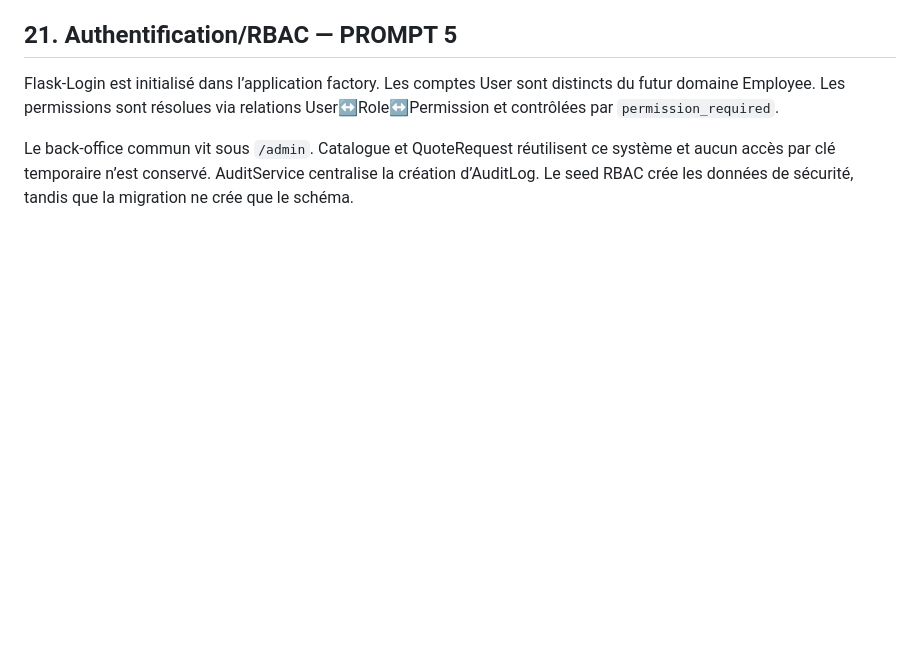
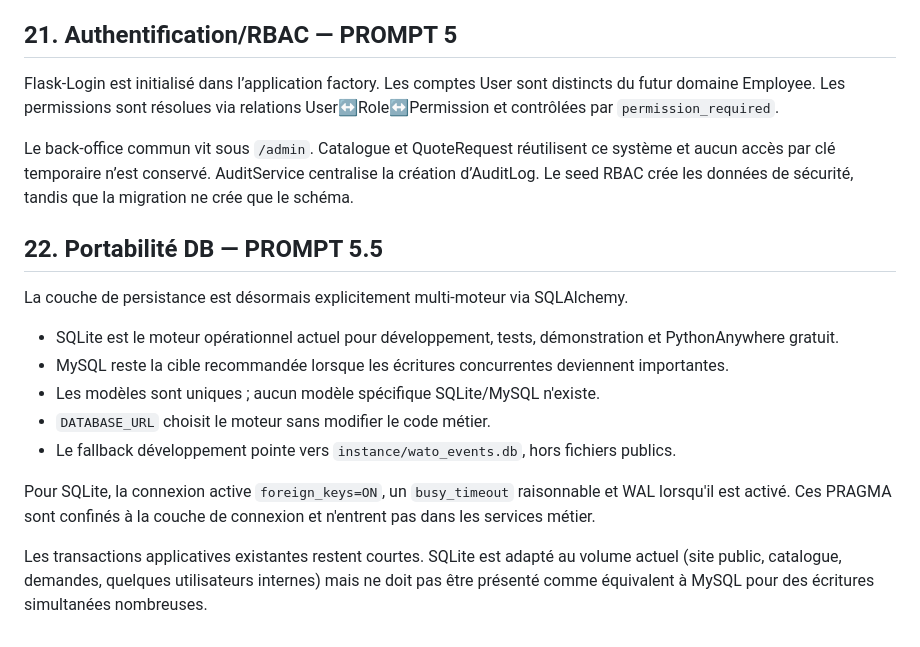
Before and after one commit to sandjongalex/traiteur, a Markdown page: docs/ARCHITECTURE.md, the part around the change. Drawn GitHub-style; blank space fills up the shorter version.

Commit message:
docs(sqlite): record portable database architecture

```diff
--- a/docs/ARCHITECTURE.md
+++ b/docs/ARCHITECTURE.md
@@ -326,3 +326,18 @@ Décisions :
 Flask-Login est initialisé dans l’application factory. Les comptes User sont distincts du futur domaine Employee. Les permissions sont résolues via relations User↔Role↔Permission et contrôlées par `permission_required`.
 
 Le back-office commun vit sous `/admin`. Catalogue et QuoteRequest réutilisent ce système et aucun accès par clé temporaire n’est conservé. AuditService centralise la création d’AuditLog. Le seed RBAC crée les données de sécurité, tandis que la migration ne crée que le schéma.
+
+
+## 22. Portabilité DB — PROMPT 5.5
+
+La couche de persistance est désormais explicitement multi-moteur via SQLAlchemy.
+
+- SQLite est le moteur opérationnel actuel pour développement, tests, démonstration et PythonAnywhere gratuit.
+- MySQL reste la cible recommandée lorsque les écritures concurrentes deviennent importantes.
+- Les modèles sont uniques ; aucun modèle spécifique SQLite/MySQL n'existe.
+- `DATABASE_URL` choisit le moteur sans modifier le code métier.
+- Le fallback développement pointe vers `instance/wato_events.db`, hors fichiers publics.
+
+Pour SQLite, la connexion active `foreign_keys=ON`, un `busy_timeout` raisonnable et WAL lorsqu'il est activé. Ces PRAGMA sont confinés à la couche de connexion et n'entrent pas dans les services métier.
+
+Les transactions applicatives existantes restent courtes. SQLite est adapté au volume actuel (site public, catalogue, demandes, quelques utilisateurs internes) mais ne doit pas être présenté comme équivalent à MySQL pour des écritures simultanées nombreuses.
```
